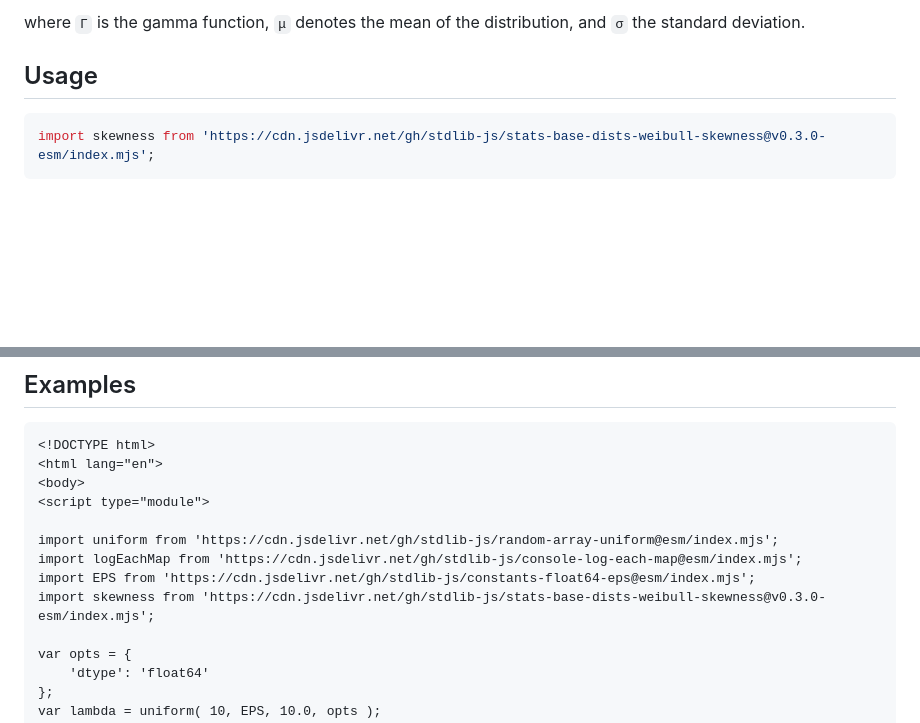
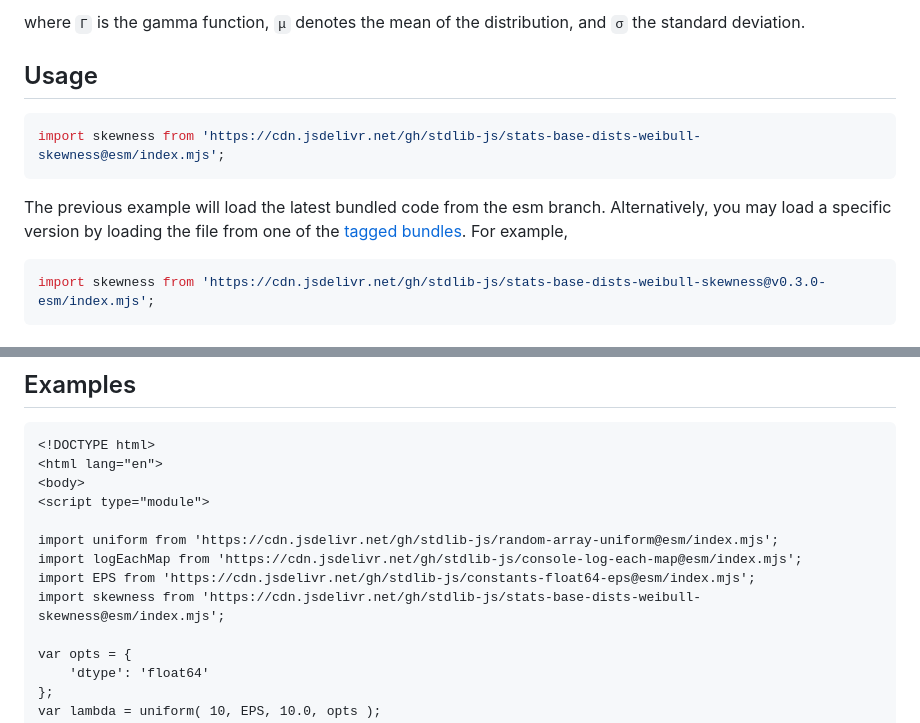
Before and after one commit to stdlib-js/stats-base-dists-weibull-skewness, a Markdown page: README.md, 2 parts joined by grey strips. Rendered like a GitHub page; blank space fills up the shorter version.

Commit message:
Auto-generated commit

````diff
--- a/README.md
+++ b/README.md
@@ -67,6 +67,11 @@ where `Γ` is the gamma function, `μ` denotes the mean of the distribution, and
 <section class="usage">
 
 ## Usage
+
+```javascript
+import skewness from 'https://cdn.jsdelivr.net/gh/stdlib-js/stats-base-dists-weibull-skewness@esm/index.mjs';
+```
+The previous example will load the latest bundled code from the esm branch. Alternatively, you may load a specific version by loading the file from one of the [tagged bundles](https://github.com/stdlib-js/stats-base-dists-weibull-skewness/tags). For example,
 
 ```javascript
 import skewness from 'https://cdn.jsdelivr.net/gh/stdlib-js/stats-base-dists-weibull-skewness@v0.3.0-esm/index.mjs';
@@ -146,7 +151,7 @@ v = skewness( 1.0, -1.0 );
 import uniform from 'https://cdn.jsdelivr.net/gh/stdlib-js/random-array-uniform@esm/index.mjs';
 import logEachMap from 'https://cdn.jsdelivr.net/gh/stdlib-js/console-log-each-map@esm/index.mjs';
 import EPS from 'https://cdn.jsdelivr.net/gh/stdlib-js/constants-float64-eps@esm/index.mjs';
-import skewness from 'https://cdn.jsdelivr.net/gh/stdlib-js/stats-base-dists-weibull-skewness@v0.3.0-esm/index.mjs';
+import skewness from 'https://cdn.jsdelivr.net/gh/stdlib-js/stats-base-dists-weibull-skewness@esm/index.mjs';
 
 var opts = {
     'dtype': 'float64'
````
